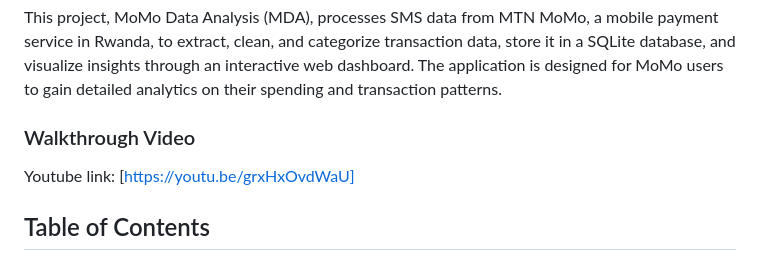
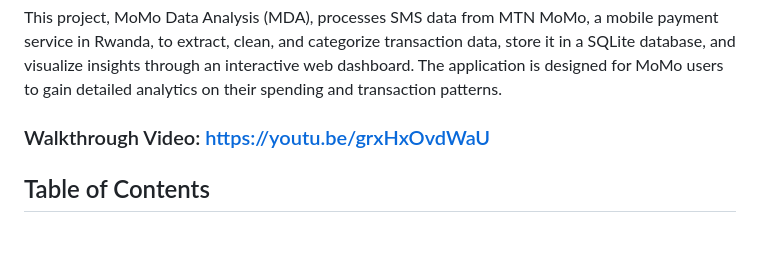
Before and after one commit to mbonikevin/MoMo_Data_Analysis, a Markdown page: README.md, the part around the change. Rendered like a GitHub page; blank space fills up the shorter version.

```diff
--- a/README.md
+++ b/README.md
@@ -2,9 +2,7 @@
 
 This project, MoMo Data Analysis (MDA), processes SMS data from MTN MoMo, a mobile payment service in Rwanda, to extract, clean, and categorize transaction data, store it in a SQLite database, and visualize insights through an interactive web dashboard. The application is designed for MoMo users to gain detailed analytics on their spending and transaction patterns.
 
-### Walkthrough Video
-
-Youtube link: [https://youtu.be/grxHxOvdWaU]
+### Walkthrough Video: https://youtu.be/grxHxOvdWaU
 
 ## Table of Contents
 
```
